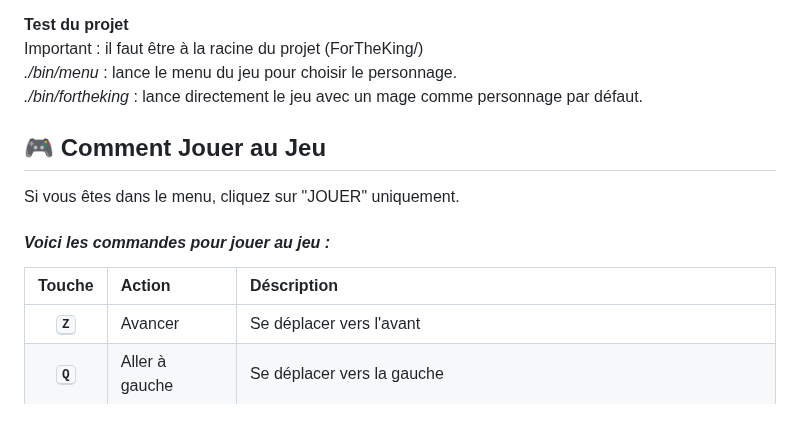
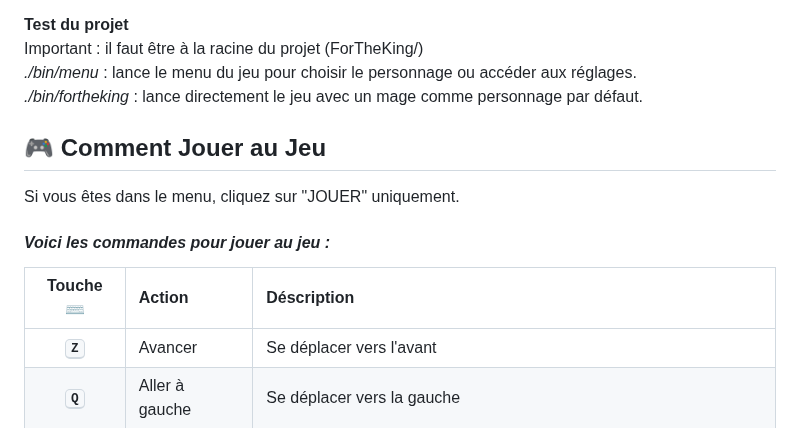
Before and after one commit to leodurandetu/ForTheKing, a Markdown page: README.md, the part around one of its changes. GitHub-like rendering.

```diff
--- a/README.md
+++ b/README.md
@@ -77,7 +77,7 @@ make clean all
 
 **Test du projet**
 Important : il faut être à la racine du projet (ForTheKing/)
-_./bin/menu_  : lance le menu du jeu pour choisir le personnage.
+_./bin/menu_  : lance le menu du jeu pour choisir le personnage ou accéder aux réglages.
 _./bin/fortheking_ : lance directement le jeu avec un mage comme personnage par défaut.
 
 ## 🎮 Comment Jouer au Jeu
@@ -86,7 +86,7 @@ Si vous êtes dans le menu, cliquez sur "JOUER" uniquement.
 
 #### _Voici les commandes pour jouer au jeu :_
 
-|        Touche        | Action          | Déscription                                                                               |
+|        Touche ⌨️       | Action          | Déscription                                                                               |
 | :------------------: | :-------------- | :---------------------------------------------------------------------------------------- |
 |   **<kbd>Z</kbd>**   | Avancer         | Se déplacer vers l'avant                                                                  |
 |   **<kbd>Q</kbd>**   | Aller à gauche  | Se déplacer vers la gauche                                                                |
```
Also changed, not shown: other parts of README.md (+1 -1 lines).
